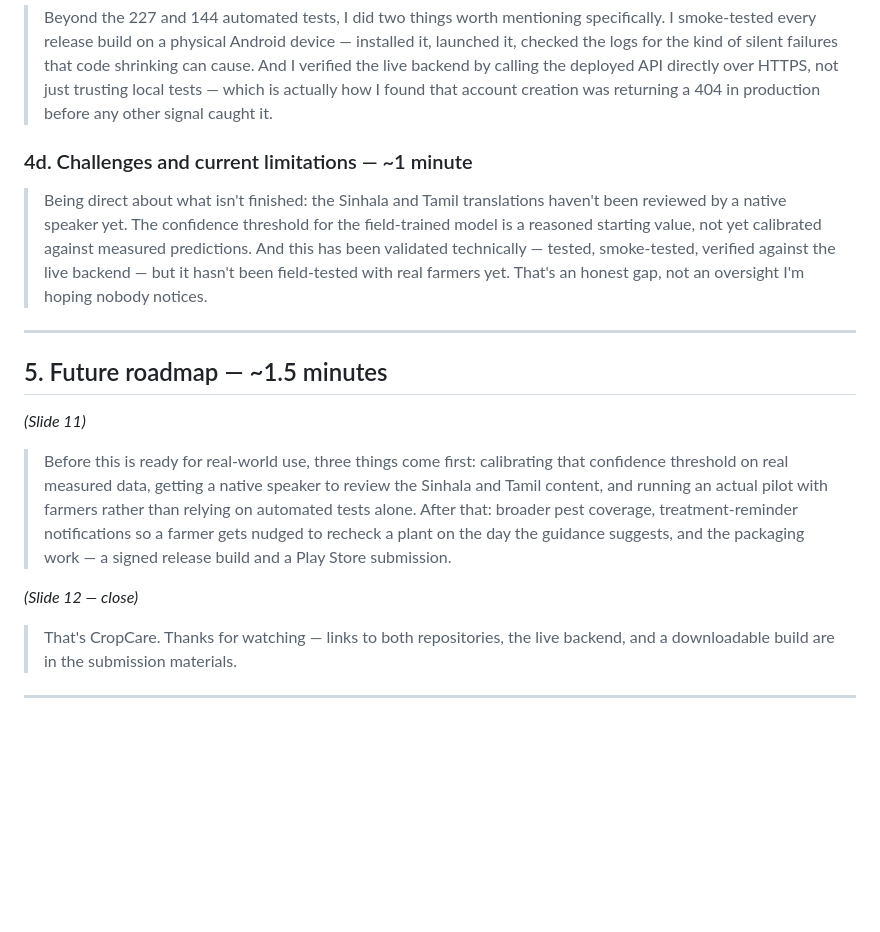
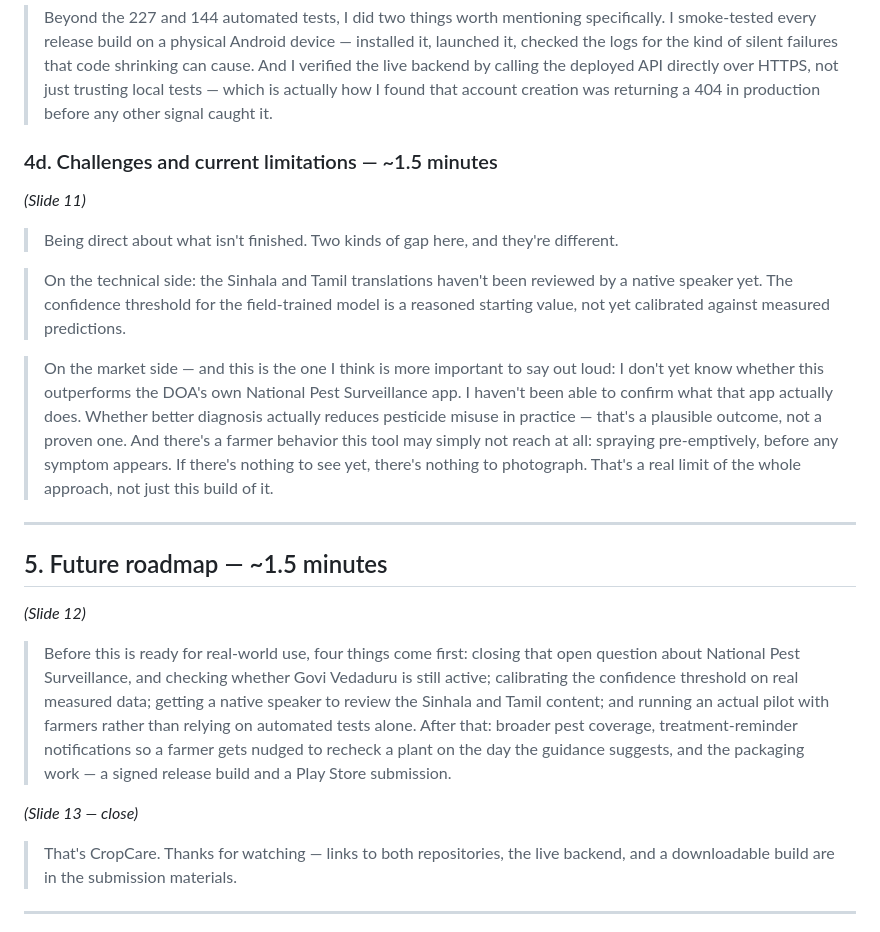
Before and after one commit to raashidarq/cropcare, a Markdown page: docs/VIDEO_SCRIPT.md, the part around one of its changes. Drawn GitHub-style; blank space fills up the shorter version.

```diff
--- a/docs/VIDEO_SCRIPT.md
+++ b/docs/VIDEO_SCRIPT.md
@@ -167,31 +189,45 @@ own flow guide you more than this list:
 > tests — which is actually how I found that account creation was returning a
 > 404 in production before any other signal caught it.
 
-### 4d. Challenges and current limitations — ~1 minute
+### 4d. Challenges and current limitations — ~1.5 minutes
 
-> Being direct about what isn't finished: the Sinhala and Tamil translations
-> haven't been reviewed by a native speaker yet. The confidence threshold for
-> the field-trained model is a reasoned starting value, not yet calibrated
-> against measured predictions. And this has been validated technically —
-> tested, smoke-tested, verified against the live backend — but it hasn't
-> been field-tested with real farmers yet. That's an honest gap, not an
-> oversight I'm hoping nobody notices.
+*(Slide 11)*
+
+> Being direct about what isn't finished. Two kinds of gap here, and they're
+> different.
+
+> On the technical side: the Sinhala and Tamil translations haven't been
+> reviewed by a native speaker yet. The confidence threshold for the
+> field-trained model is a reasoned starting value, not yet calibrated
+> against measured predictions.
+
+> On the market side — and this is the one I think is more important to say
+> out loud: I don't yet know whether this outperforms the DOA's own National
+> Pest Surveillance app. I haven't been able to confirm what that app
+> actually does. Whether better diagnosis actually reduces pesticide misuse
+> in practice — that's a plausible outcome, not a proven one. And there's a
+> farmer behavior this tool may simply not reach at all: spraying
+> pre-emptively, before any symptom appears. If there's nothing to see yet,
+> there's nothing to photograph. That's a real limit of the whole approach,
+> not just this build of it.
 
 ---
 
 ## 5. Future roadmap — ~1.5 minutes
 
-*(Slide 11)*
+*(Slide 12)*
 
-> Before this is ready for real-world use, three things come first:
-> calibrating that confidence threshold on real measured data, getting a
-> native speaker to review the Sinhala and Tamil content, and running an
-> actual pilot with farmers rather than relying on automated tests alone.
-> After that: broader pest coverage, treatment-reminder notifications so a
-> farmer gets nudged to recheck a plant on the day the guidance suggests, and
-> the packaging work — a signed release build and a Play Store submission.
+> Before this is ready for real-world use, four things come first: closing
+> that open question about National Pest Surveillance, and checking whether
+> Govi Vedaduru is still active; calibrating the confidence threshold on real
+> measured data; getting a native speaker to review the Sinhala and Tamil
+> content; and running an actual pilot with farmers rather than relying on
+> automated tests alone. After that: broader pest coverage, treatment-reminder
+> notifications so a farmer gets nudged to recheck a plant on the day the
+> guidance suggests, and the packaging work — a signed release build and a
+> Play Store submission.
 
-*(Slide 12 — close)*
+*(Slide 13 — close)*
 
 > That's CropCare. Thanks for watching — links to both repositories, the live
 > backend, and a downloadable build are in the submission materials.
```
Also changed, not shown: other parts of docs/VIDEO_SCRIPT.md (+52 -30 lines).
